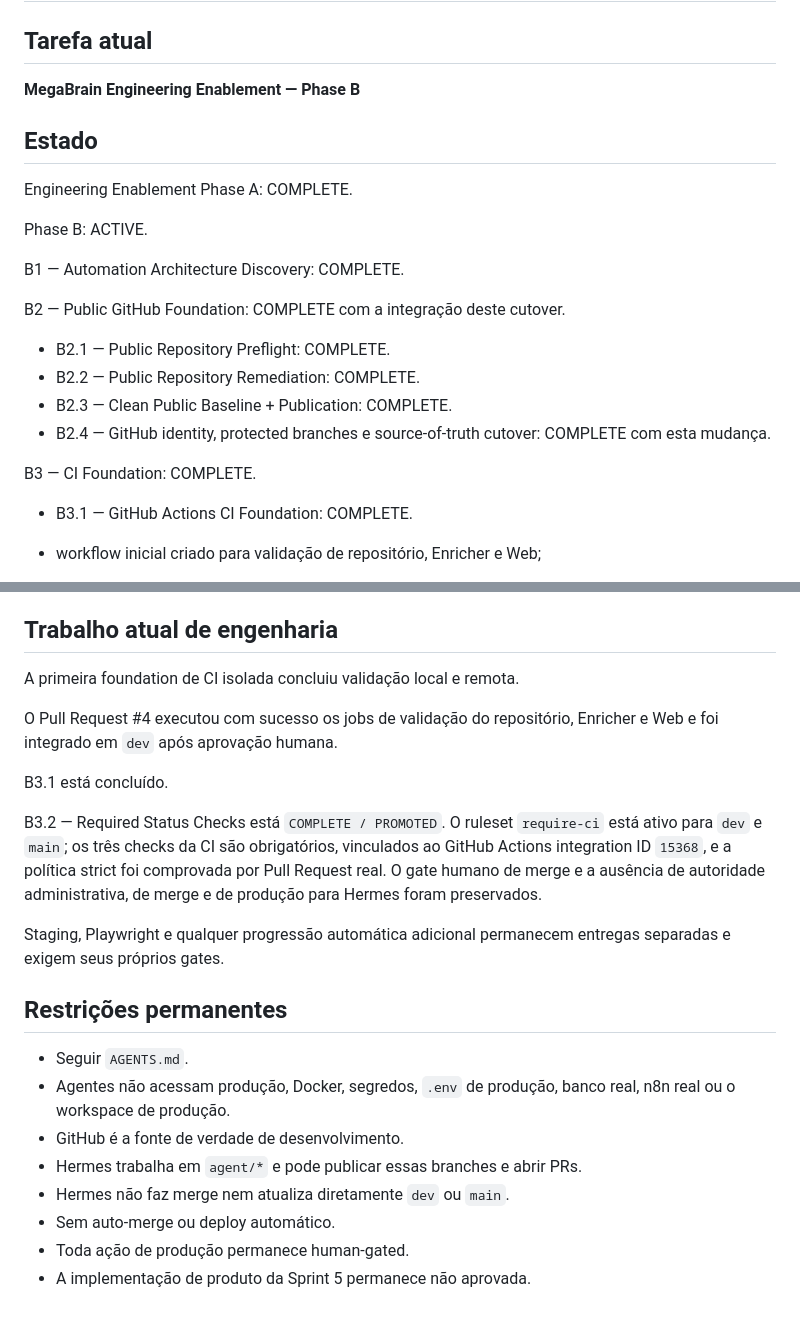
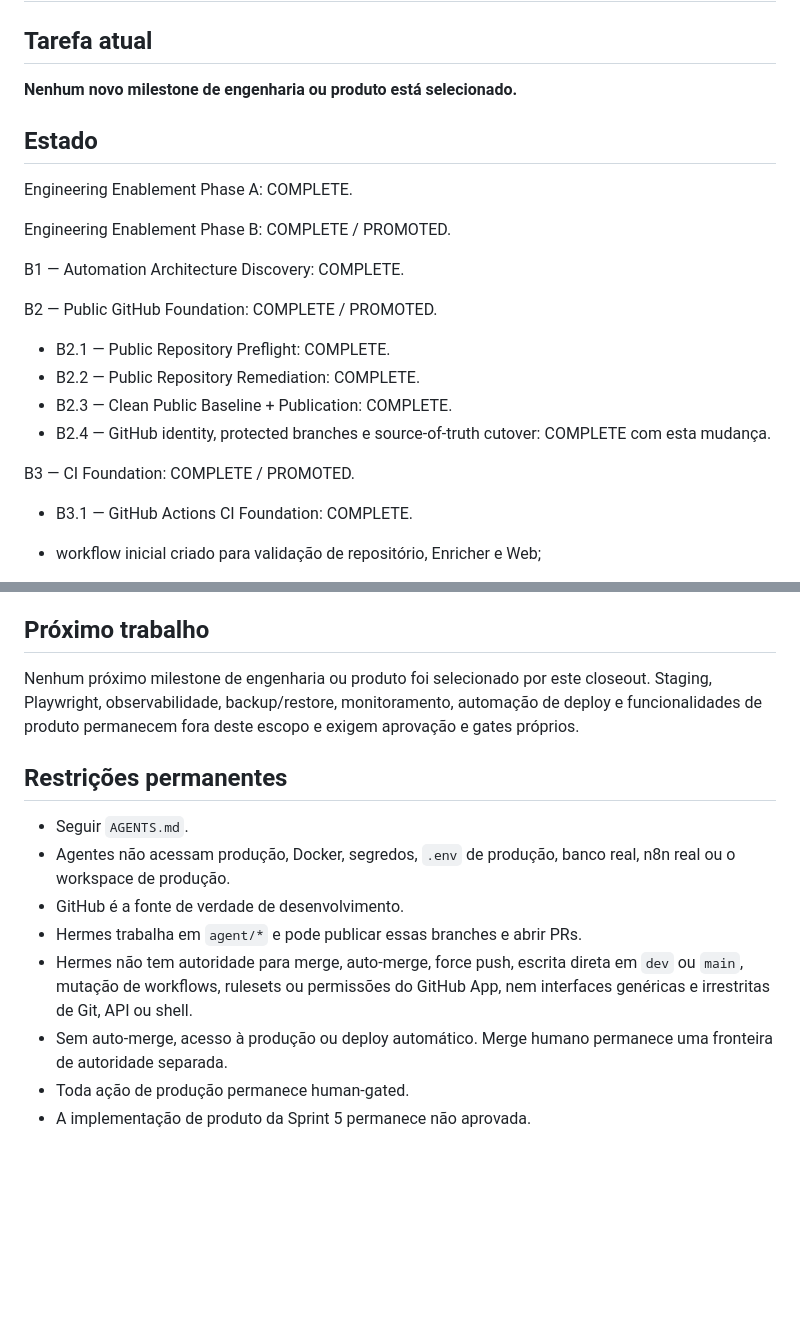
Before and after one commit to mide-lim/megabrain, a Markdown page: docs/ACTIVE_TASK.md, 2 parts joined by grey strips. Rendered like a GitHub page; blank space fills up the shorter version.

```diff
--- a/docs/ACTIVE_TASK.md
+++ b/docs/ACTIVE_TASK.md
@@ -2,24 +2,24 @@
 
 ## Tarefa atual
 
-**MegaBrain Engineering Enablement — Phase B**
+**Nenhum novo milestone de engenharia ou produto está selecionado.**
 
 ## Estado
 
 Engineering Enablement Phase A: COMPLETE.
 
-Phase B: ACTIVE.
+Engineering Enablement Phase B: COMPLETE / PROMOTED.
 
 B1 — Automation Architecture Discovery: COMPLETE.
 
-B2 — Public GitHub Foundation: COMPLETE com a integração deste cutover.
+B2 — Public GitHub Foundation: COMPLETE / PROMOTED.
 
 - B2.1 — Public Repository Preflight: COMPLETE.
 - B2.2 — Public Repository Remediation: COMPLETE.
 - B2.3 — Clean Public Baseline + Publication: COMPLETE.
 - B2.4 — GitHub identity, protected branches e source-of-truth cutover: COMPLETE com esta mudança.
 
-B3 — CI Foundation: COMPLETE.
+B3 — CI Foundation: COMPLETE / PROMOTED.
 
 - B3.1 — GitHub Actions CI Foundation: COMPLETE.
 - workflow inicial criado para validação de repositório, Enricher e Web;
@@ -107,24 +94,12 @@ Engineering Enablement continua separado do roadmap de produto.
 - bundles estão aposentados do fluxo operacional;
 - produção continua human-gated.
 
-## Trabalho atual de engenharia
+## Próximo trabalho
 
-A primeira foundation de CI isolada concluiu validação local e remota.
-
-O Pull Request #4 executou com sucesso os jobs de validação do repositório,
-Enricher e Web e foi integrado em `dev` após aprovação humana.
-
-B3.1 está concluído.
-
-B3.2 — Required Status Checks está `COMPLETE / PROMOTED`. O ruleset
-`require-ci` está ativo para `dev` e `main`; os três checks da CI são
-obrigatórios, vinculados ao GitHub Actions integration ID `15368`, e a política
-strict foi comprovada por Pull Request real. O gate humano de merge e a ausência
-de autoridade administrativa, de merge e de produção para Hermes foram
-preservados.
-
-Staging, Playwright e qualquer progressão automática adicional permanecem
-entregas separadas e exigem seus próprios gates.
+Nenhum próximo milestone de engenharia ou produto foi selecionado por este
+closeout. Staging, Playwright, observabilidade, backup/restore, monitoramento,
+automação de deploy e funcionalidades de produto permanecem fora deste escopo e
+exigem aprovação e gates próprios.
 
 ## Restrições permanentes
 
@@ -133,7 +108,10 @@ entregas separadas e exigem seus próprios gates.
   n8n real ou o workspace de produção.
 - GitHub é a fonte de verdade de desenvolvimento.
 - Hermes trabalha em `agent/*` e pode publicar essas branches e abrir PRs.
-- Hermes não faz merge nem atualiza diretamente `dev` ou `main`.
-- Sem auto-merge ou deploy automático.
+- Hermes não tem autoridade para merge, auto-merge, force push, escrita direta
+  em `dev` ou `main`, mutação de workflows, rulesets ou permissões do GitHub App,
+  nem interfaces genéricas e irrestritas de Git, API ou shell.
+- Sem auto-merge, acesso à produção ou deploy automático. Merge humano permanece
+  uma fronteira de autoridade separada.
 - Toda ação de produção permanece human-gated.
 - A implementação de produto da Sprint 5 permanece não aprovada.
```
Also changed, not shown: other parts of docs/ACTIVE_TASK.md (+15 -28 lines), docs/CURRENT_STATE.md (+33 -8 lines), docs/DEVELOPMENT_WORKFLOW.md (+35 -8 lines).
